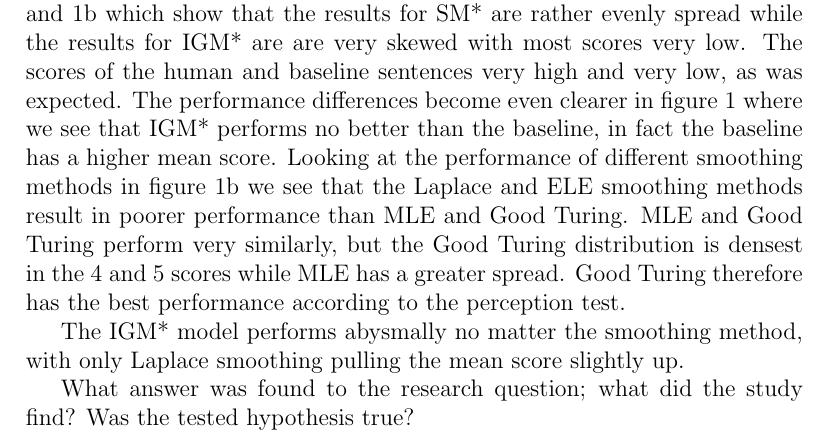
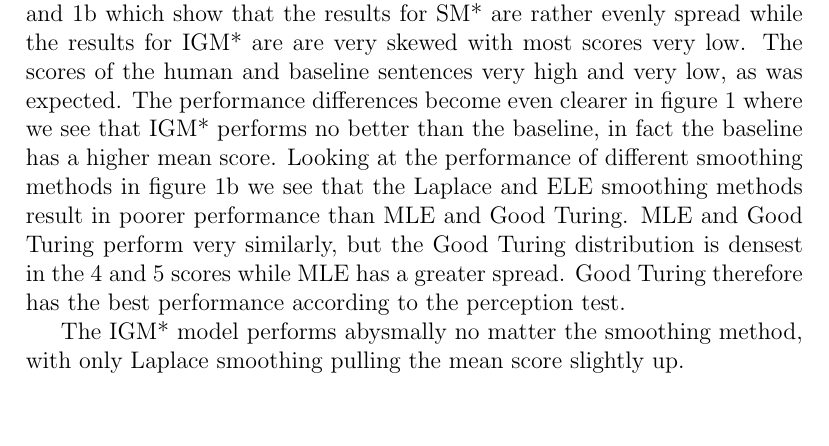
Before and after one commit to jandersson/NLG-2-Models, a LaTeX document (report/experiment_results.tex): part of page 3 of 3, cut so that both start at the same text, the shorter picture padded with empty space. Compiled offline with pdfLaTeX.

Commit message:
Removed the "help" text

```diff
--- a/report/experiment_results.tex
+++ b/report/experiment_results.tex
@@ -75,14 +78,6 @@ The results for the two implemented models, as detailed in section~\ref{sec:meth
 
 The IGM* model performs abysmally no matter the smoothing method, with only Laplace smoothing pulling the mean score slightly up.
 
-
-
-
-
-
-
-What answer was found to the research question; what did the study find? Was the tested hypothesis true?
-
 %%%%%%%%%%%%%%%%%%%%%%%%%%%%%%%%%%%%%%%%%%%%%%%%%%%%%%%%%%%%%
 %%%%%%%%%%%%%%%%%%%%%%%%%%%%%%%%%%%%%%%%%%%%%%%%%%%%%%%%%%%%%
 
```
Also changed, not shown: report/experiment_results.tex (3 more changed lines).
